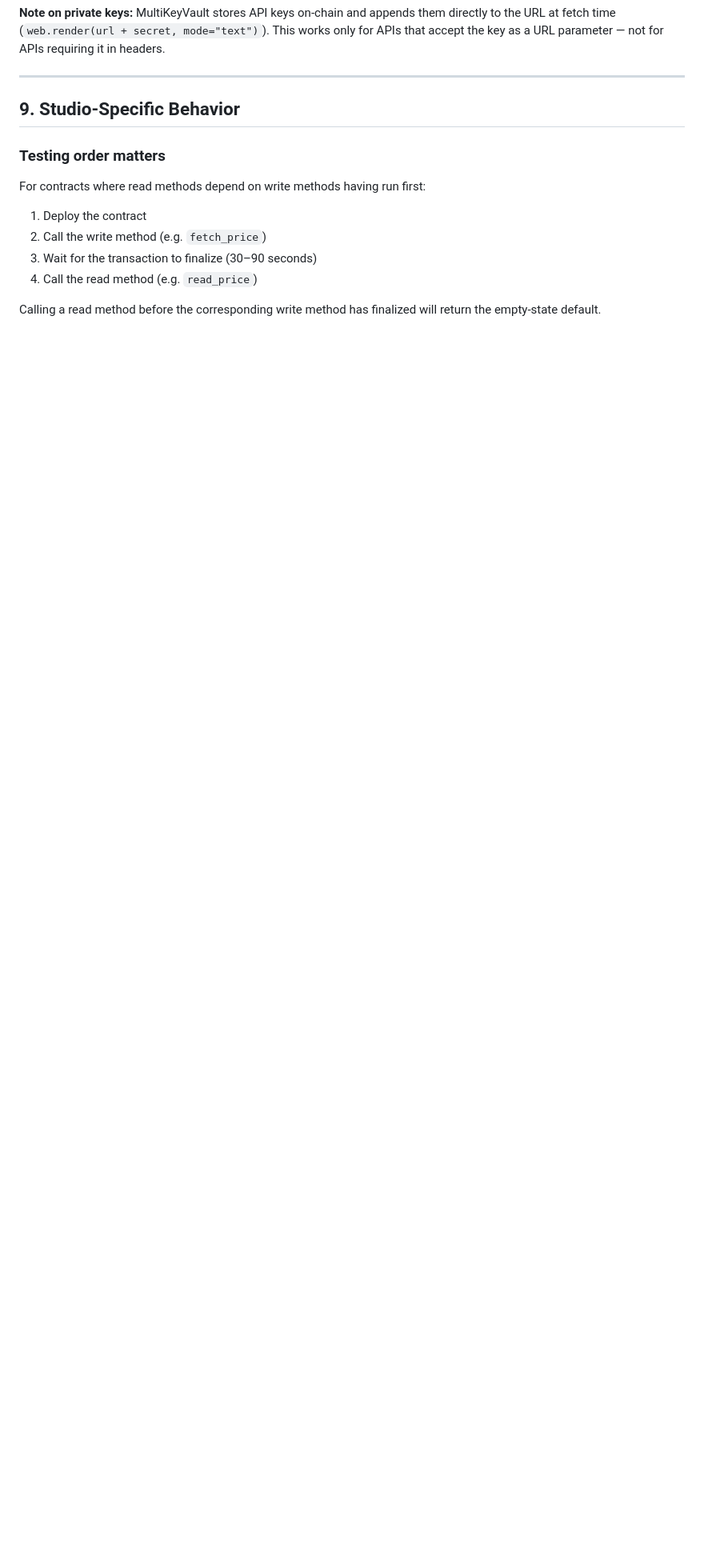
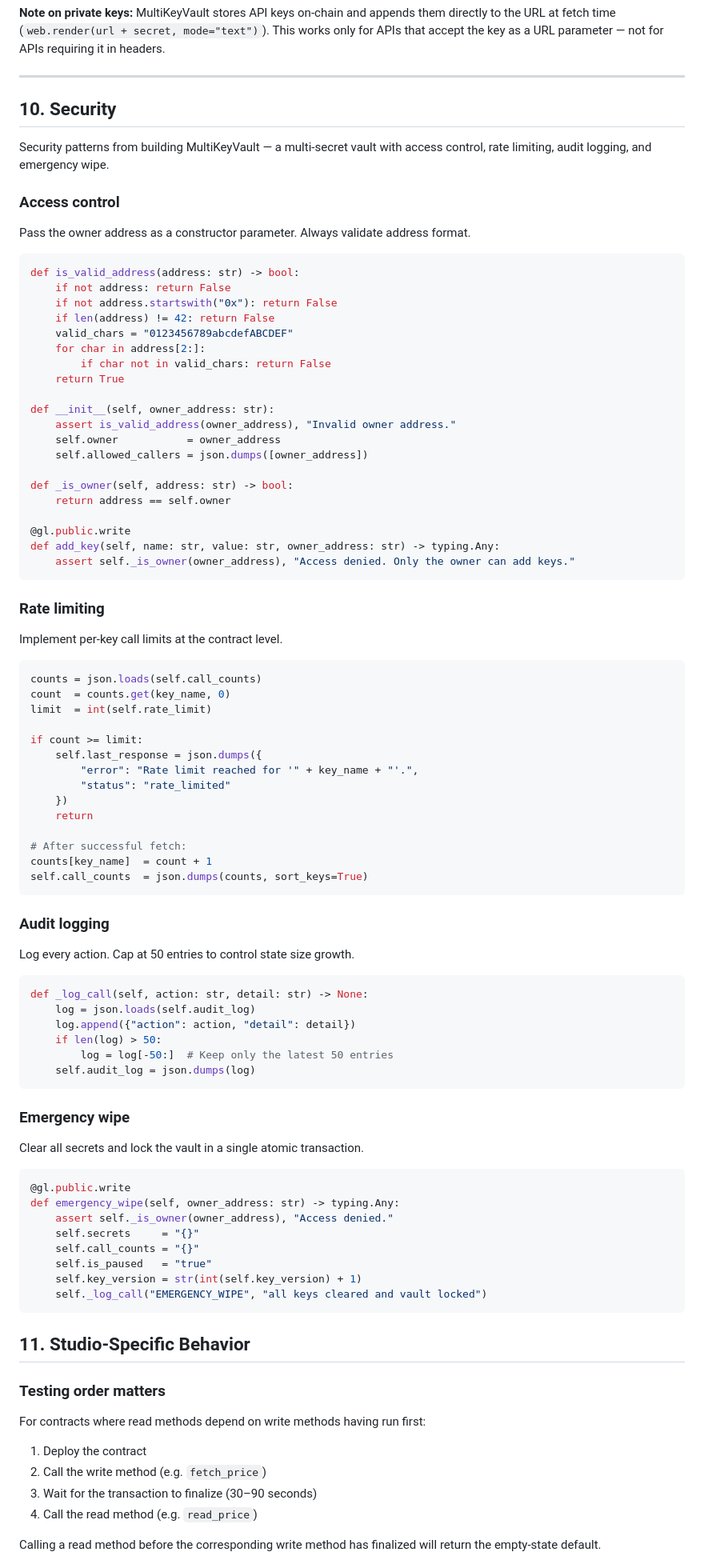
Before and after one commit to Manablaq/genlayer-contracts, a Markdown page: BEST_PRACTICES.md, the part around one of its changes. Shown at 80% size. GitHub-like rendering; blank space fills up the shorter version.

Commit message:
Update API sections and add security guidelines

````diff
--- a/BEST_PRACTICES.md
+++ b/BEST_PRACTICES.md
@@ -450,7 +501,87 @@ Any API behind a login or session wall
 
 ---
 
-## 9. Studio-Specific Behavior
+## 10. Security
+
+Security patterns from building MultiKeyVault — a multi-secret vault with access control, rate limiting, audit logging, and emergency wipe.
+
+### Access control
+
+Pass the owner address as a constructor parameter. Always validate address format.
+
+```python
+def is_valid_address(address: str) -> bool:
+    if not address: return False
+    if not address.startswith("0x"): return False
+    if len(address) != 42: return False
+    valid_chars = "0123456789abcdefABCDEF"
+    for char in address[2:]:
+        if char not in valid_chars: return False
+    return True
+
+def __init__(self, owner_address: str):
+    assert is_valid_address(owner_address), "Invalid owner address."
+    self.owner           = owner_address
+    self.allowed_callers = json.dumps([owner_address])
+
+def _is_owner(self, address: str) -> bool:
+    return address == self.owner
+
+@gl.public.write
+def add_key(self, name: str, value: str, owner_address: str) -> typing.Any:
+    assert self._is_owner(owner_address), "Access denied. Only the owner can add keys."
+```
+
+### Rate limiting
+
+Implement per-key call limits at the contract level.
+
+```python
+counts = json.loads(self.call_counts)
+count  = counts.get(key_name, 0)
+limit  = int(self.rate_limit)
+
+if count >= limit:
+    self.last_response = json.dumps({
+        "error": "Rate limit reached for '" + key_name + "'.",
+        "status": "rate_limited"
+    })
+    return
+
+# After successful fetch:
+counts[key_name]  = count + 1
+self.call_counts  = json.dumps(counts, sort_keys=True)
+```
+
+### Audit logging
+
+Log every action. Cap at 50 entries to control state size growth.
+
+```python
+def _log_call(self, action: str, detail: str) -> None:
+    log = json.loads(self.audit_log)
+    log.append({"action": action, "detail": detail})
+    if len(log) > 50:
+        log = log[-50:]  # Keep only the latest 50 entries
+    self.audit_log = json.dumps(log)
+```
+
+### Emergency wipe
+
+Clear all secrets and lock the vault in a single atomic transaction.
+
+```python
+@gl.public.write
+def emergency_wipe(self, owner_address: str) -> typing.Any:
+    assert self._is_owner(owner_address), "Access denied."
+    self.secrets     = "{}"
+    self.call_counts = "{}"
+    self.is_paused   = "true"
+    self.key_version = str(int(self.key_version) + 1)
+    self._log_call("EMERGENCY_WIPE", "all keys cleared and vault locked")
+```
+
+## 11. Studio-Specific Behavior
 
 ### Testing order matters
 
````
Also changed, not shown: other parts of BEST_PRACTICES.md (+58 -7 lines).
